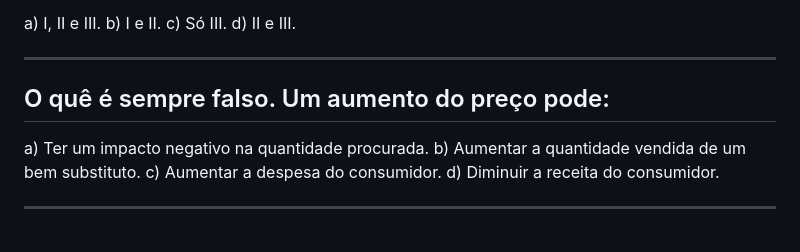
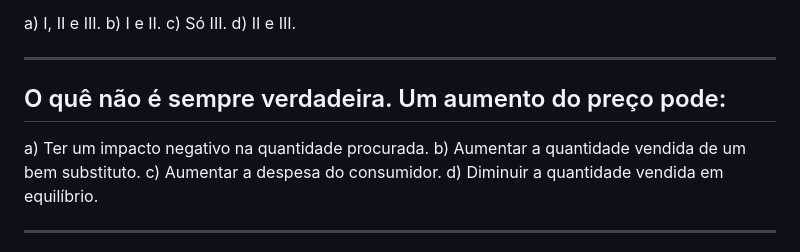
Before and after one commit to pfagandini/iscal_microeconomia, a Markdown page: Escolhas_Multiplas/cap3a.md, the part around the change. Rendered like a GitHub page.

Commit message:
fiz choice d penultima pergunta

```diff
--- a/Escolhas_Multiplas/cap3a.md
+++ b/Escolhas_Multiplas/cap3a.md
@@ -150,12 +150,12 @@ d) II e III.
 
 ---
 
-## O quê é sempre falso. Um aumento do preço pode:
+## O quê não é sempre verdadeira. Um aumento do preço pode:
 
 a) Ter um impacto negativo na quantidade procurada.
 b) Aumentar a quantidade vendida de um bem substituto.
 c) Aumentar a despesa do consumidor.
-d) Diminuir a receita do consumidor.
+d) Diminuir a quantidade vendida em equilíbrio.
 
 ---
 
```
